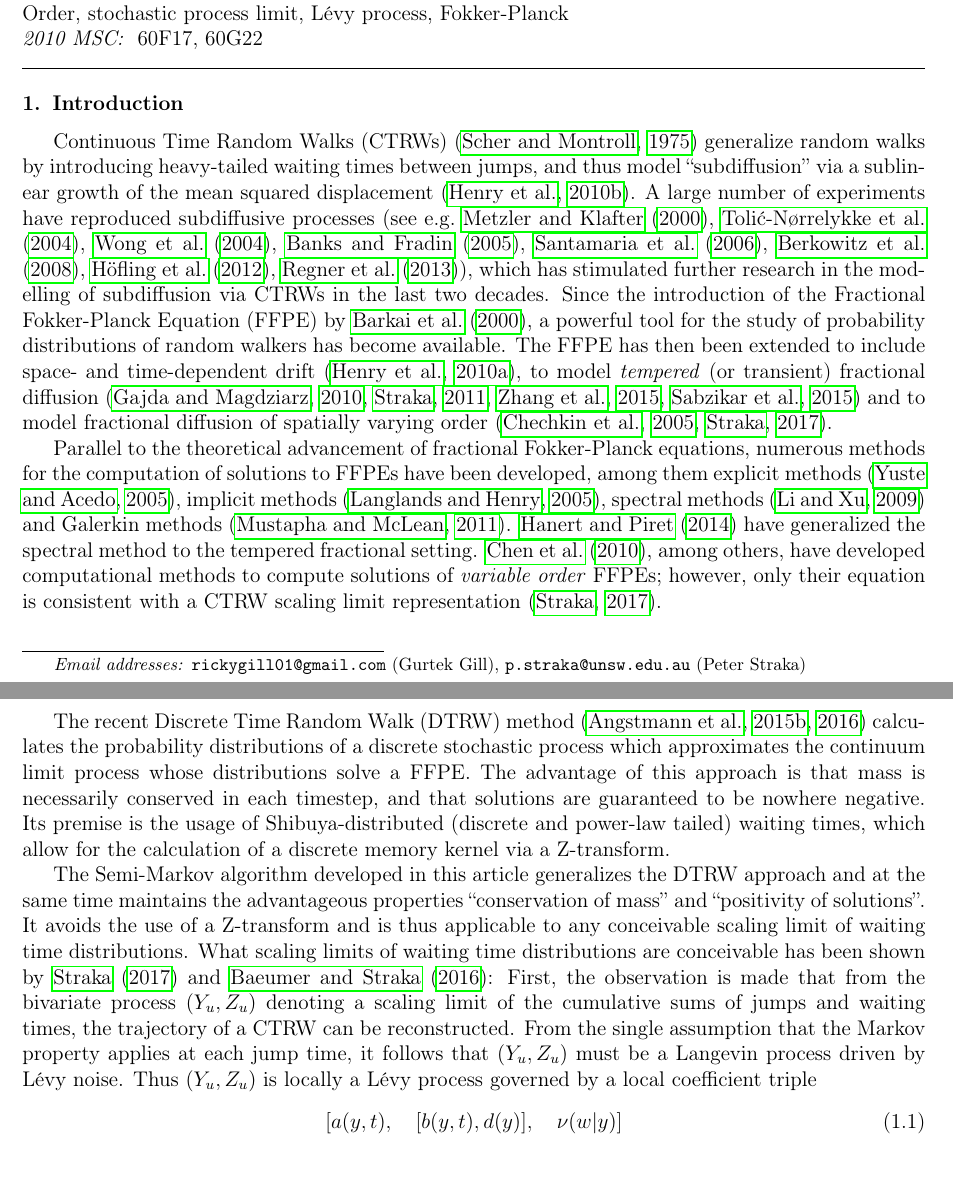
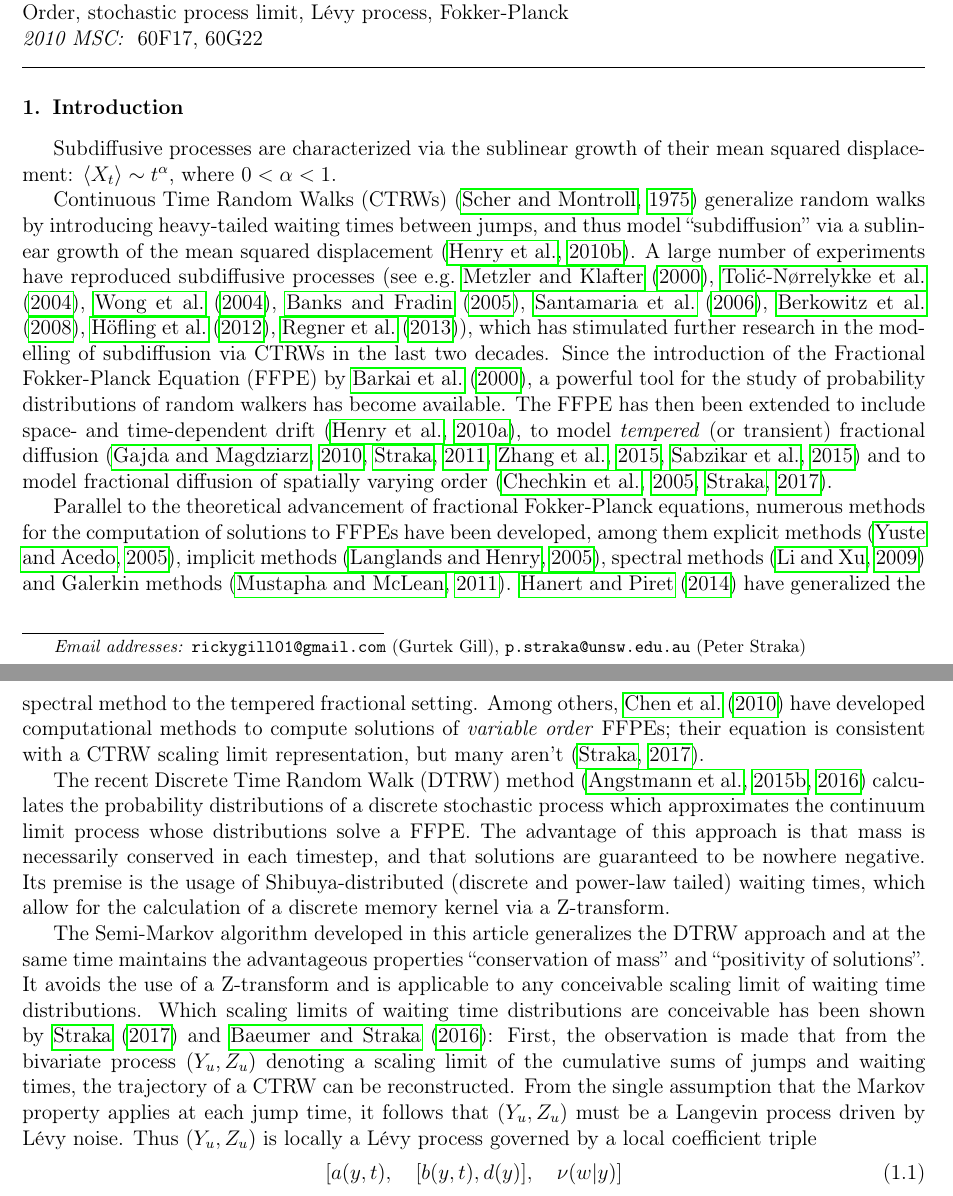
Before and after one commit to gurteksinghgill/VaryExp, a LaTeX paper (solveVaryExp.tex): two parts of pages 1 and 2 of 13, joined at a grey line, cut so that both start at the same text. Compiled offline with pdfLaTeX.

Commit message:
sync stash

```diff
--- a/solveVaryExp.tex
+++ b/solveVaryExp.tex
@@ -75,6 +75,10 @@ Anomalous Diffusion \sep Continuous Time Random Walk \sep Fractional Derivative
 
 \section{Introduction}
 
+Subdiffusive processes are characterized via the sublinear growth of their
+mean squared displacement: $\langle X_t \rangle \sim t^\alpha$, where
+$0 < \alpha < 1$.
+
 Continuous Time Random Walks (CTRWs) \citep{Scher1975} generalize random walks by introducing heavy-tailed waiting times between jumps, and thus model ``subdiffusion'' via a sublinear growth of the mean squared displacement \citep{HLS2010b}.
 A large number of experiments have reproduced subdiffusive processes (see e.g.\ \cite{Metzler2000,TMT04,Wong04,Banks2005,Santamaria2006a,
 Berkowitz2008,Hofling2012,Regner2013}), which has stimulated further research in the modelling of subdiffusion via CTRWs in the last two decades. Since the introduction of the Fractional Fokker-Planck Equation (FFPE) by \cite{BMK00}, a powerful tool for the study of probability distributions of random walkers has become available.
@@ -86,11 +90,12 @@ and to model fractional diffusion of spatially varying order
 
 
 Parallel to the theoretical advancement of fractional Fokker-Planck equations, numerous methods for the computation of solutions to FFPEs have been developed, among them explicit methods \citep{Yuste2005}, implicit methods \citep{Langlands2005a}, spectral methods \citep{Li2009} and Galerkin methods \citep{Mustapha2011}.
-\cite{Hanert2014} have generalized the spectral method to the tempered fractional setting.  \cite{Chen2010}, among others, have developed computational methods to compute solutions of \emph{variable order} FFPEs; however, only their equation is consistent with a CTRW scaling limit representation \citep{Straka17}.
+\cite{Hanert2014} have generalized the spectral method to the tempered fractional setting.
+Among others, \cite{Chen2010} have developed computational methods to compute solutions of \emph{variable order} FFPEs; their equation is consistent with a CTRW scaling limit representation, but many aren't \citep{Straka17}.
 
 The recent Discrete Time Random Walk (DTRW) method \citep{Angstmann2015a,Angstmann2016a} calculates the probability distributions of a discrete stochastic process which approximates the continuum limit process whose distributions solve a FFPE. The advantage of this approach is that mass is necessarily conserved in each timestep, and that solutions are guaranteed to be nowhere negative.  Its premise is the usage of Shibuya-distributed (discrete and power-law tailed) waiting times, which allow for the calculation of a discrete memory kernel via a Z-transform.
 
-The Semi-Markov algorithm developed in this article generalizes the DTRW approach and at the same time maintains the advantageous properties ``conservation of mass'' and ``positivity of solutions''.  It avoids the use of a Z-transform and is thus applicable to any conceivable scaling limit of waiting time distributions.  What scaling limits of waiting time distributions are conceivable has been shown by \cite{Straka17} and \cite{BaeumerStraka16}:  First, the observation is made that from the bivariate process $(Y_u, Z_u)$ denoting a scaling limit of the cumulative sums of jumps and waiting times, the trajectory of a CTRW can be reconstructed.
+The Semi-Markov algorithm developed in this article generalizes the DTRW approach and at the same time maintains the advantageous properties ``conservation of mass'' and ``positivity of solutions''.  It avoids the use of a Z-transform and is applicable to any conceivable scaling limit of waiting time distributions.  Which scaling limits of waiting time distributions are conceivable has been shown by \cite{Straka17} and \cite{BaeumerStraka16}:  First, the observation is made that from the bivariate process $(Y_u, Z_u)$ denoting a scaling limit of the cumulative sums of jumps and waiting times, the trajectory of a CTRW can be reconstructed.
 From the single assumption that the Markov property applies at each jump time, it follows that $(Y_u,Z_u)$ must be a Langevin process driven by L\'evy noise.
 Thus $(Y_u, Z_u)$ is locally a L\'evy process governed by a local coefficient triple
 \begin{align} \label{eq:triple}
```
